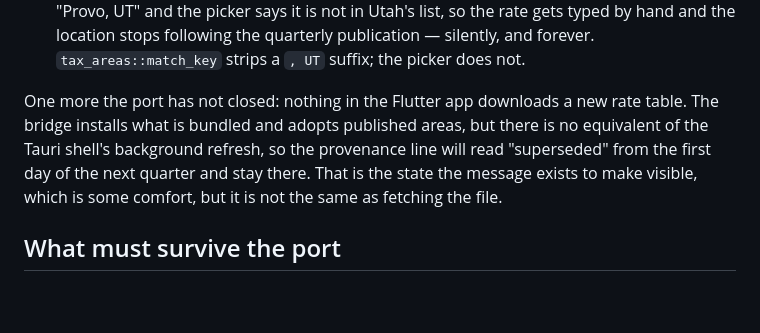
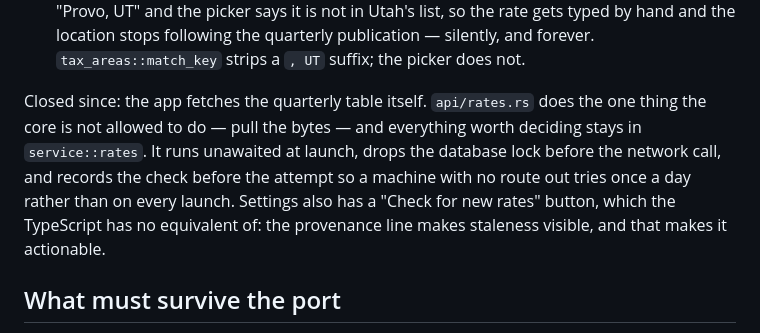
Before and after one commit to bobogoogleyfet/Raven-Budgeting, a Markdown page: docs/flutter-port.md, the part around the change. GitHub-like rendering; blank space fills up the shorter version.

Commit message:
Record that the rate refresh landed
The provenance line no longer describes a state the app cannot leave.

```diff
--- a/docs/flutter-port.md
+++ b/docs/flutter-port.md
@@ -198,12 +198,14 @@ person knows they were seen.
   publication — silently, and forever. `tax_areas::match_key` strips a `, UT`
   suffix; the picker does not.
 
-One more the port has not closed: nothing in the Flutter app downloads a new
-rate table. The bridge installs what is bundled and adopts published areas, but
-there is no equivalent of the Tauri shell's background refresh, so the
-provenance line will read "superseded" from the first day of the next quarter
-and stay there. That is the state the message exists to make visible, which is
-some comfort, but it is not the same as fetching the file.
+Closed since: the app fetches the quarterly table itself. `api/rates.rs` does
+the one thing the core is not allowed to do — pull the bytes — and everything
+worth deciding stays in `service::rates`. It runs unawaited at launch, drops
+the database lock before the network call, and records the check before the
+attempt so a machine with no route out tries once a day rather than on every
+launch. Settings also has a "Check for new rates" button, which the TypeScript
+has no equivalent of: the provenance line makes staleness visible, and that
+makes it actionable.
 
 ## What must survive the port
 
```
